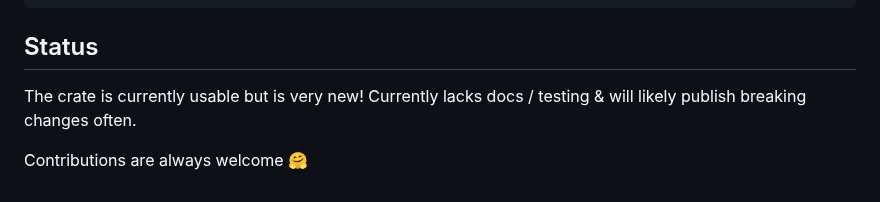
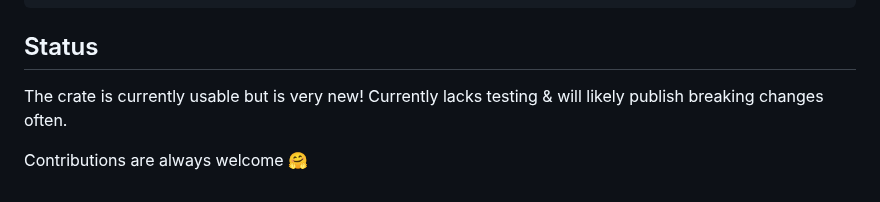
Before and after one commit to ejjonny/backer, a Markdown page: README.md, the part around the change. GitHub-like rendering.

```diff
--- a/README.md
+++ b/README.md
@@ -132,6 +132,6 @@ layout.draw(available_area, &mut my_state);
 
 ## Status
 
-The crate is currently usable but is very new! Currently lacks docs / testing & will likely publish breaking changes often.
+The crate is currently usable but is very new! Currently lacks testing & will likely publish breaking changes often.
 
 Contributions are always welcome 🤗
```
